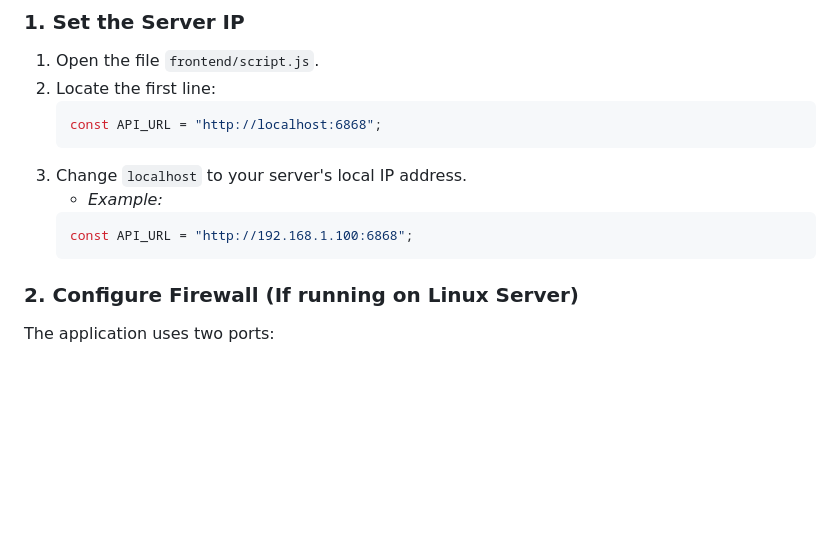
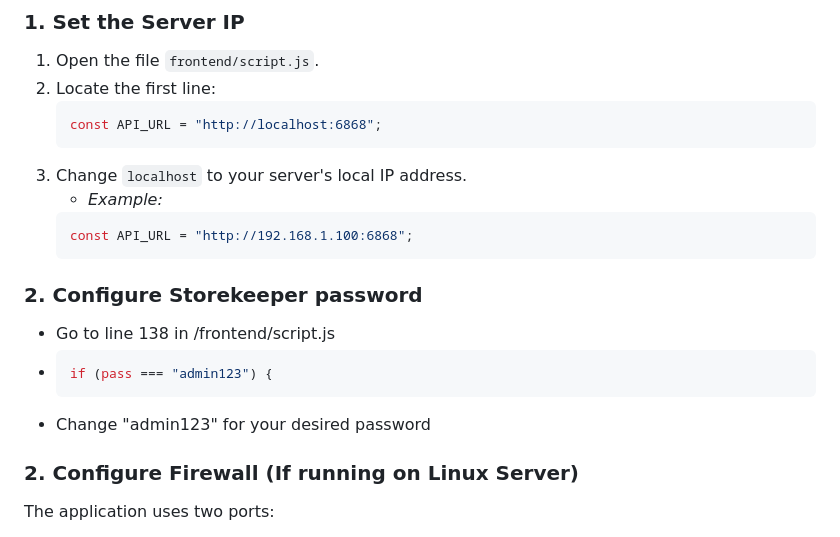
Before and after one commit to GabrielGB1999/Storeroom-Request, a Markdown page: README.md, the part around the change. GitHub-like rendering; blank space fills up the shorter version.

````diff
--- a/README.md
+++ b/README.md
@@ -38,7 +38,12 @@ Before running the application, you **must** configure the server IP address so
     ```javascript
     const API_URL = "http://192.168.1.100:6868";
     ```
-
+### 2. Configure Storekeeper password ####
+* Go to line 138 in /frontend/script.js
+* ``` javascript
+  if (pass === "admin123") {
+  ```
+* Change "admin123" for your desired password
 ### 2. Configure Firewall (If running on Linux Server)
 The application uses two ports:
 *   **6767**: Frontend (User Interface)
````
